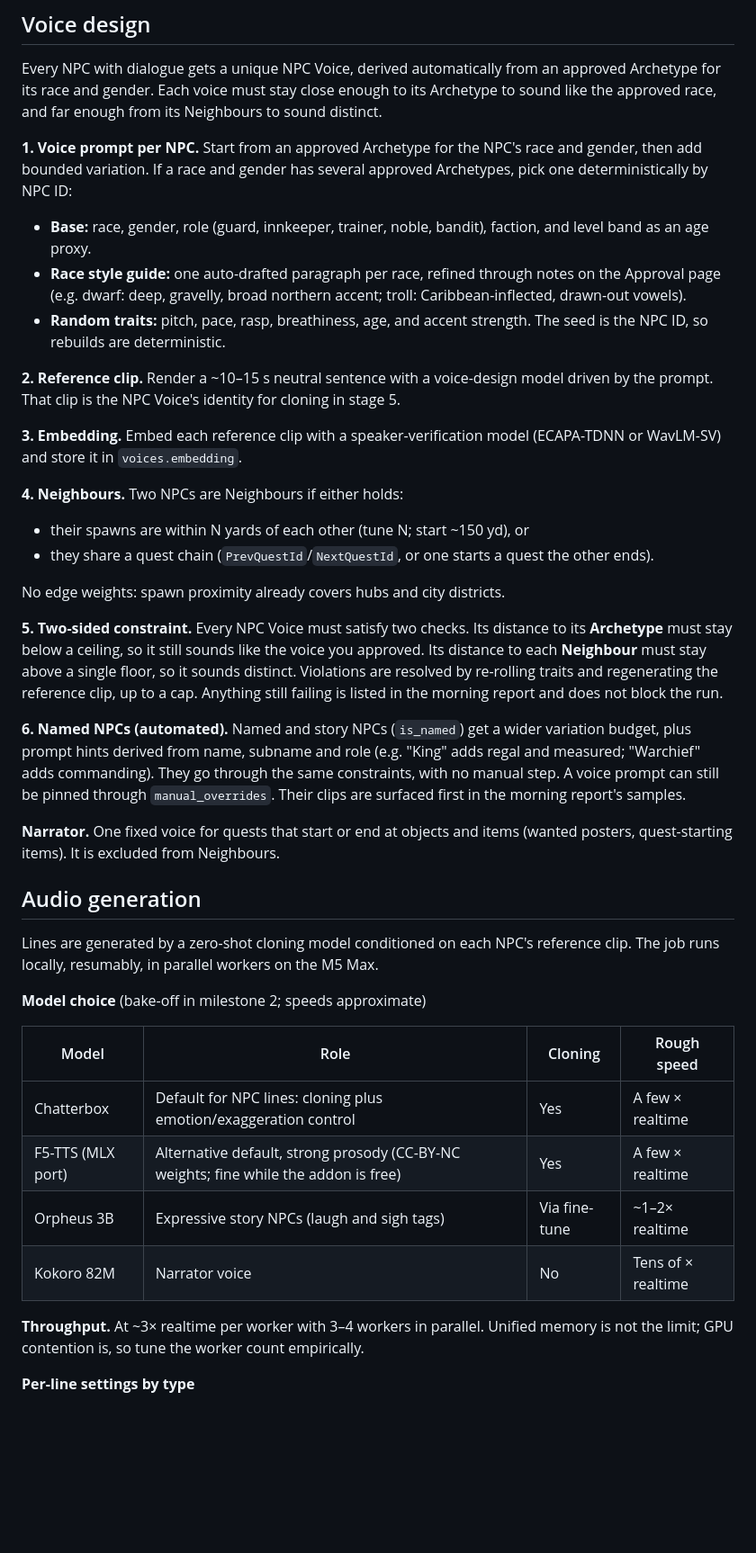
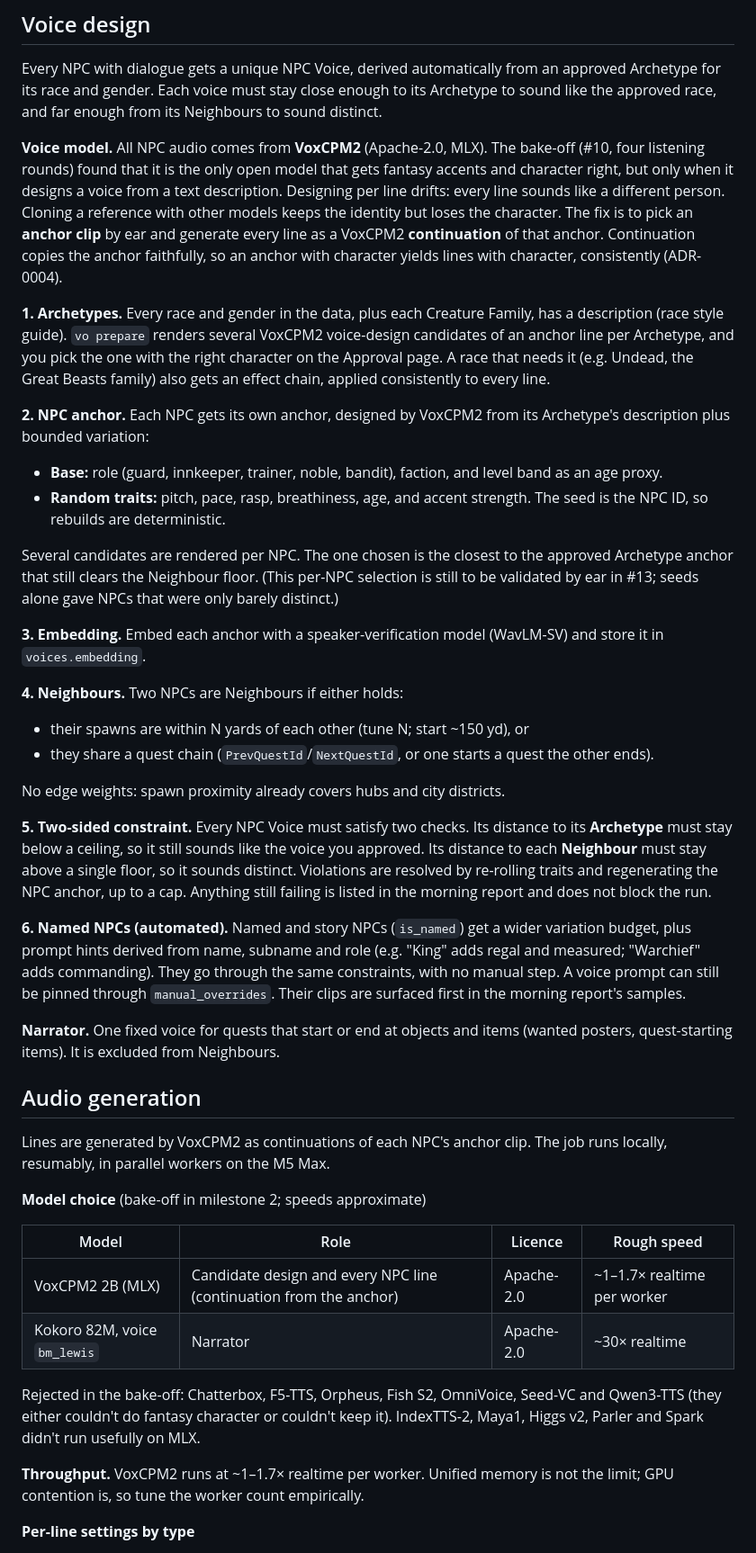
Before and after one commit to JackInSightsV2/VoiceForever, a Markdown page: VoiceForever — Build Spec.md, the part around the change. Shown at 90% size. GitHub-like rendering; blank space fills up the shorter version.

Commit message:
Record TTS decision: VoxCPM2 anchor continuation (ADR-0004); creature families; Anchor term
Co-Authored-By: Claude Opus 5.5 (1M context) <noreply@anthropic.com>

```diff
--- a/VoiceForever — Build Spec.md
+++ b/VoiceForever — Build Spec.md
@@ -196,15 +196,18 @@ The on-screen text keeps the real name, race and class; only the audio is neutra
 
 Every NPC with dialogue gets a unique NPC Voice, derived automatically from an approved Archetype for its race and gender. Each voice must stay close enough to its Archetype to sound like the approved race, and far enough from its Neighbours to sound distinct.
 
-**1. Voice prompt per NPC.** Start from an approved Archetype for the NPC's race and gender, then add bounded variation. If a race and gender has several approved Archetypes, pick one deterministically by NPC ID:
+**Voice model.** All NPC audio comes from **VoxCPM2** (Apache-2.0, MLX). The bake-off (#10, four listening rounds) found that it is the only open model that gets fantasy accents and character right, but only when it designs a voice from a text description. Designing per line drifts: every line sounds like a different person. Cloning a reference with other models keeps the identity but loses the character. The fix is to pick an **anchor clip** by ear and generate every line as a VoxCPM2 **continuation** of that anchor. Continuation copies the anchor faithfully, so an anchor with character yields lines with character, consistently (ADR-0004).
 
-- **Base:** race, gender, role (guard, innkeeper, trainer, noble, bandit), faction, and level band as an age proxy.
-- **Race style guide:** one auto-drafted paragraph per race, refined through notes on the Approval page (e.g. dwarf: deep, gravelly, broad northern accent; troll: Caribbean-inflected, drawn-out vowels).
+**1. Archetypes.** Every race and gender in the data, plus each Creature Family, has a description (race style guide). `vo prepare` renders several VoxCPM2 voice-design candidates of an anchor line per Archetype, and you pick the one with the right character on the Approval page. A race that needs it (e.g. Undead, the Great Beasts family) also gets an effect chain, applied consistently to every line.
+
+**2. NPC anchor.** Each NPC gets its own anchor, designed by VoxCPM2 from its Archetype's description plus bounded variation:
+
+- **Base:** role (guard, innkeeper, trainer, noble, bandit), faction, and level band as an age proxy.
 - **Random traits:** pitch, pace, rasp, breathiness, age, and accent strength. The seed is the NPC ID, so rebuilds are deterministic.
 
-**2. Reference clip.** Render a \~10–15 s neutral sentence with a voice-design model driven by the prompt. That clip is the NPC Voice's identity for cloning in stage 5.
+Several candidates are rendered per NPC. The one chosen is the closest to the approved Archetype anchor that still clears the Neighbour floor. (This per-NPC selection is still to be validated by ear in #13; seeds alone gave NPCs that were only barely distinct.)
 
-**3. Embedding.** Embed each reference clip with a speaker-verification model (ECAPA-TDNN or WavLM-SV) and store it in `voices.embedding`.
+**3. Embedding.** Embed each anchor with a speaker-verification model (WavLM-SV) and store it in `voices.embedding`.
 
 **4. Neighbours.** Two NPCs are Neighbours if either holds:
 
@@ -213,7 +216,7 @@ Every NPC with dialogue gets a unique NPC Voice, derived automatically from an a
 
 No edge weights: spawn proximity already covers hubs and city districts.
 
-**5. Two-sided constraint.** Every NPC Voice must satisfy two checks. Its distance to its **Archetype** must stay below a ceiling, so it still sounds like the voice you approved. Its distance to each **Neighbour** must stay above a single floor, so it sounds distinct. Violations are resolved by re-rolling traits and regenerating the reference clip, up to a cap. Anything still failing is listed in the morning report and does not block the run.
+**5. Two-sided constraint.** Every NPC Voice must satisfy two checks. Its distance to its **Archetype** must stay below a ceiling, so it still sounds like the voice you approved. Its distance to each **Neighbour** must stay above a single floor, so it sounds distinct. Violations are resolved by re-rolling traits and regenerating the NPC anchor, up to a cap. Anything still failing is listed in the morning report and does not block the run.
 
 **6. Named NPCs (automated).** Named and story NPCs (`is_named`) get a wider variation budget, plus prompt hints derived from name, subname and role (e.g. "King" adds regal and measured; "Warchief" adds commanding). They go through the same constraints, with no manual step. A voice prompt can still be pinned through `manual_overrides`. Their clips are surfaced first in the morning report's samples.
 
@@ -221,18 +224,18 @@ No edge weights: spawn proximity already covers hubs and city districts.
 
 ## Audio generation
 
-Lines are generated by a zero-shot cloning model conditioned on each NPC's reference clip. The job runs locally, resumably, in parallel workers on the M5 Max.
+Lines are generated by VoxCPM2 as continuations of each NPC's anchor clip. The job runs locally, resumably, in parallel workers on the M5 Max.
 
 **Model choice** (bake-off in milestone 2; speeds approximate)
 
-| Model | Role | Cloning | Rough speed |
+| Model | Role | Licence | Rough speed |
 | --- | --- | --- | --- |
-| Chatterbox | Default for NPC lines: cloning plus emotion/exaggeration control | Yes | A few × realtime |
-| F5-TTS (MLX port) | Alternative default, strong prosody (CC-BY-NC weights; fine while the addon is free) | Yes | A few × realtime |
-| Orpheus 3B | Expressive story NPCs (laugh and sigh tags) | Via fine-tune | \~1–2× realtime |
-| Kokoro 82M | Narrator voice | No | Tens of × realtime |
+| VoxCPM2 2B (MLX) | Candidate design and every NPC line (continuation from the anchor) | Apache-2.0 | \~1–1.7× realtime per worker |
+| Kokoro 82M, voice `bm_lewis` | Narrator | Apache-2.0 | \~30× realtime |
 
-**Throughput.** At \~3× realtime per worker with 3–4 workers in parallel. Unified memory is not the limit; GPU contention is, so tune the worker count empirically.
+Rejected in the bake-off: Chatterbox, F5-TTS, Orpheus, Fish S2, OmniVoice, Seed-VC and Qwen3-TTS (they either couldn't do fantasy character or couldn't keep it). IndexTTS-2, Maya1, Higgs v2, Parler and Spark didn't run usefully on MLX.
+
+**Throughput.** VoxCPM2 runs at \~1–1.7× realtime per worker. Unified memory is not the limit; GPU contention is, so tune the worker count empirically.
 
 **Per-line settings by type**
 
```
Also changed, not shown: CONTEXT.md (+8 -1 lines), docs/adr/0004-voxcpm2-anchor-continuation.md (added, +3 -0 lines).
